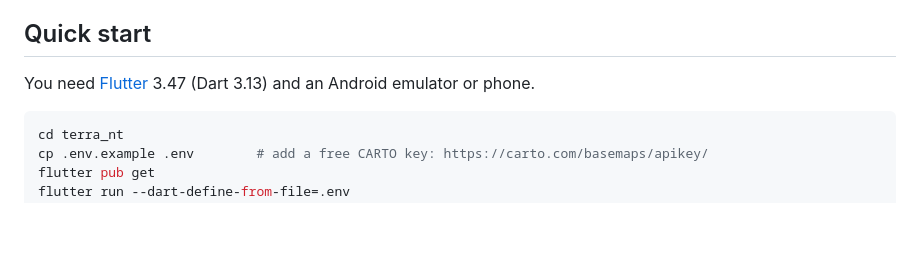
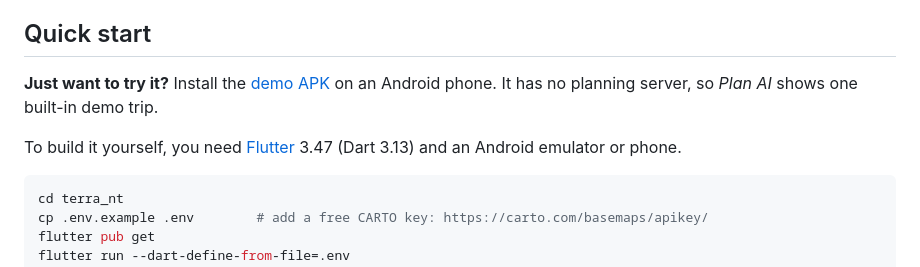
Before and after one commit to Estaed/Terra-NT, a Markdown page: README.md, the part around the change. GitHub-like rendering; blank space fills up the shorter version.

Commit message:
README: link the demo APK

````diff
--- a/README.md
+++ b/README.md
@@ -26,7 +26,10 @@ generated artwork bundled with the app. [MIT licence](LICENSE).
 
 ## Quick start
 
-You need [Flutter](https://docs.flutter.dev/get-started/install) 3.47 (Dart 3.13) and an
+**Just want to try it?** Install the [demo APK](https://github.com/Estaed/Terra-NT/releases/latest)
+on an Android phone. It has no planning server, so *Plan AI* shows one built-in demo trip.
+
+To build it yourself, you need [Flutter](https://docs.flutter.dev/get-started/install) 3.47 (Dart 3.13) and an
 Android emulator or phone.
 
 ```sh
````
